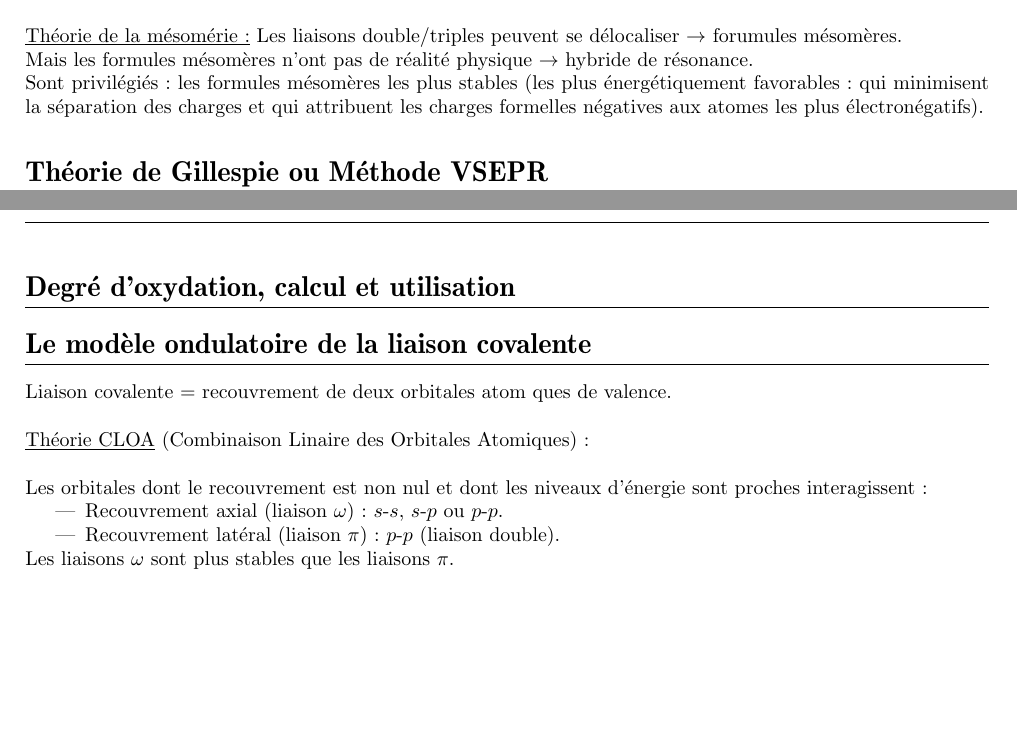
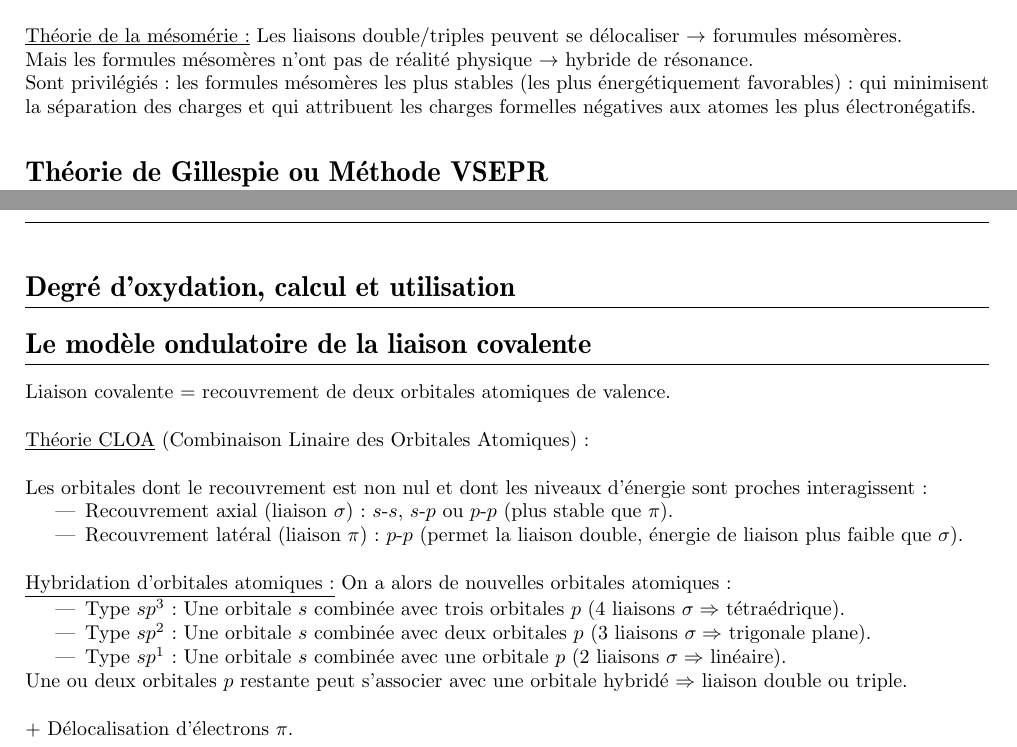
Before and after one commit to ClementGre/FichesINSA1A, a LaTeX document (ArchitectureDeLaMatiere.tex): two parts of pages 8 and 9 of 9, joined at a grey line, cut so that both start at the same text, the shorter picture padded with empty space. The pictures show the PDF file out/ArchitectureDeLaMatiere.pdf that the author committed with the source.

Commit message:
Actualisation Architecture De La Matiere
Took 1 hour 4 minutes

```diff
--- a/ArchitectureDeLaMatiere.tex
+++ b/ArchitectureDeLaMatiere.tex
@@ -525,9 +525,21 @@
 
     Les orbitales dont le recouvrement est non nul et dont les niveaux d'énergie sont proches interagissent :
     \begin{itemize}
-      \item Recouvrement axial (liaison $\omega$) : $s$-$s$, $s$-$p$ ou $p$-$p$.
-      \item Recouvrement latéral (liaison $\pi$) : $p$-$p$ (liaison double).
+      \item Recouvrement axial (liaison $\sigma$) : $s$-$s$, $s$-$p$ ou $p$-$p$ (plus stable que $\pi$).
+      \item Recouvrement latéral (liaison $\pi$) : $p$-$p$ (permet la liaison double, énergie de liaison plus faible que $\sigma$).
     \end{itemize}
-    Les liaisons $\omega$ sont plus stables que les liaisons $\pi$.\\
+    \ \\
+    \underline{Hybridation d'orbitales atomiques :} On a alors de nouvelles orbitales atomiques :
+    \begin{itemize}
+      \item Type $sp^3$ : Une orbitale $s$ combinée avec trois orbitales $p$ (4 liaisons $\sigma \Rightarrow$ tétraédrique).
+      \item Type $sp^2$ : Une orbitale $s$ combinée avec deux orbitales $p$ (3 liaisons $\sigma \Rightarrow$ trigonale plane).
+      \item Type $sp^1$ : Une orbitale $s$ combinée avec une orbitale $p$ (2 liaisons $\sigma \Rightarrow$ linéaire).
+    \end{itemize}
+    Une ou deux orbitales $p$ restante peut s'associer avec une orbitale hybridé $\Rightarrow$ liaison double ou triple.\\
+
+    La délocalisation d'une liaison double/triple peut forcer la molécule à être plane ($sp^2$), en créant une liaison $\pi$ par couple d'atome.
+    On parle alors d'électron délocalisé, dont la probabilité de présence s'étend sur l'ensemble de la molécule (excepté les atomes ).
+
+
 
 \end{document}
```
Also changed, not shown: out/ArchitectureDeLaMatiere.pdf, ArchitectureDeLaMatiere.tex (2 more changed lines).
